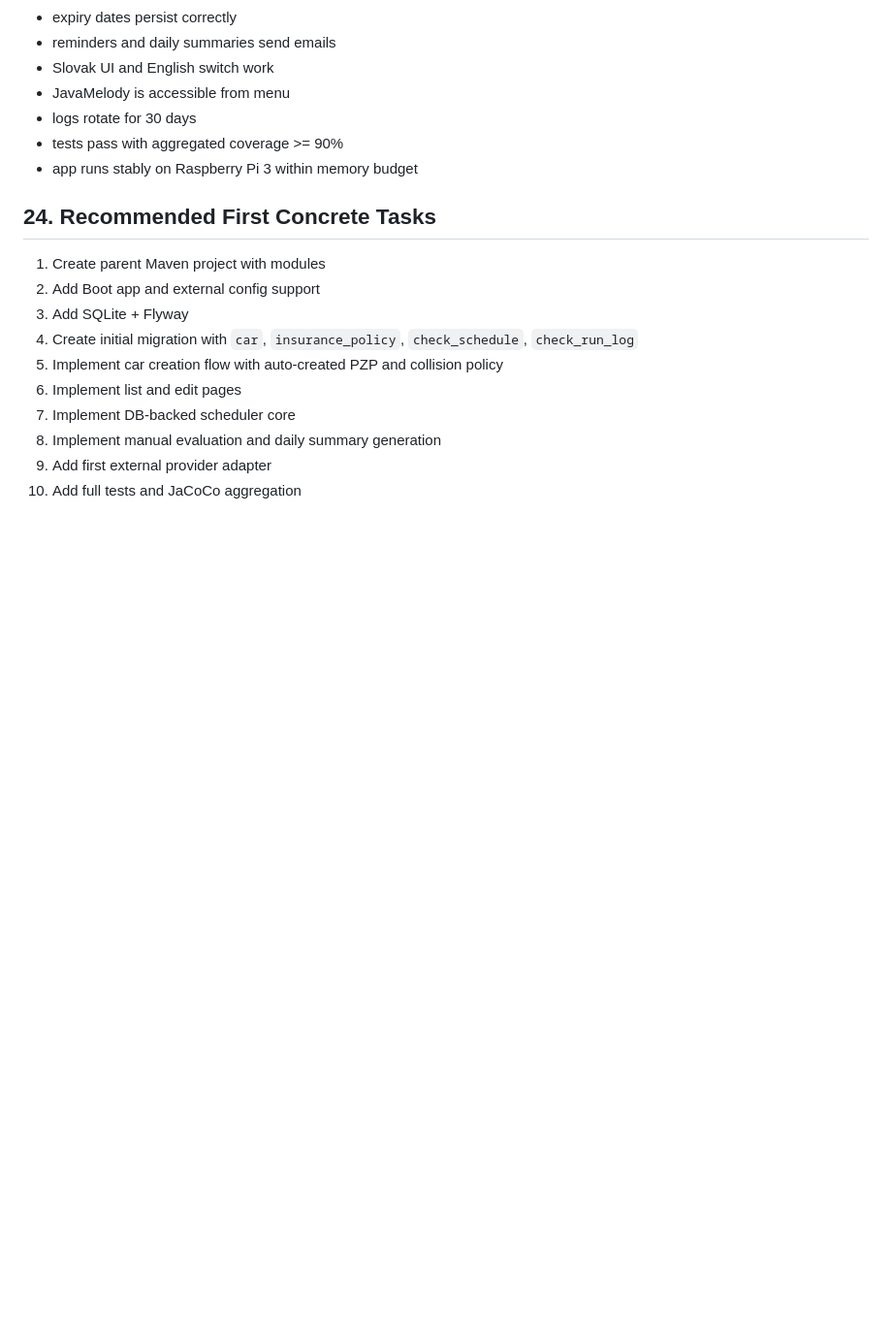
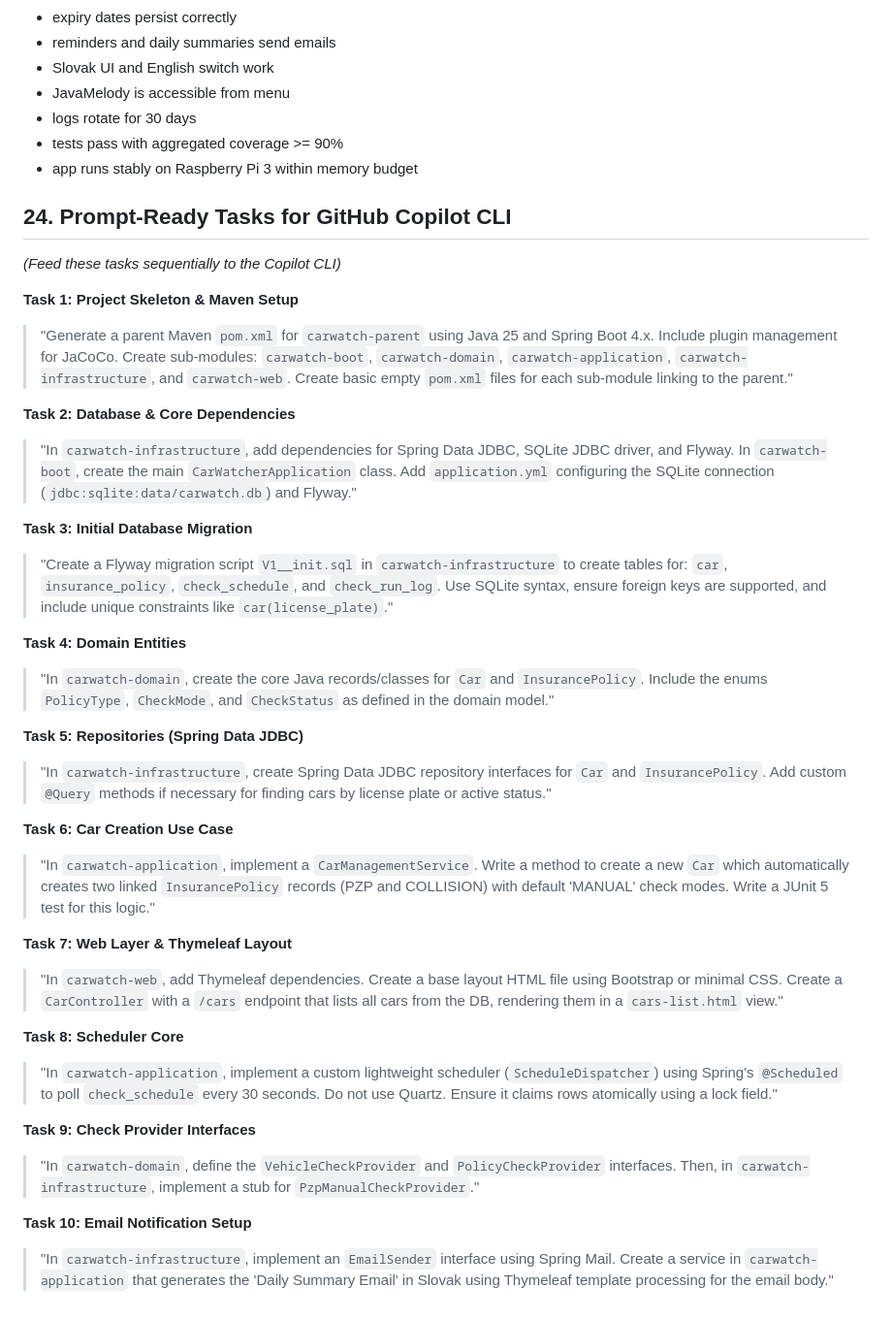
Before and after one commit to Marfy131/Car-checker, a Markdown page: plan.md, the part around one of its changes. Shown at 97% size. GitHub-like rendering; blank space fills up the shorter version.

Commit message:
change plan

```diff
--- a/plan.md
+++ b/plan.md
@@ -970,15 +980,36 @@ A release is done when:
 - tests pass with aggregated coverage >= 90%
 - app runs stably on Raspberry Pi 3 within memory budget
 
-## 24. Recommended First Concrete Tasks
+## 24. Prompt-Ready Tasks for GitHub Copilot CLI
 
-1. Create parent Maven project with modules
-2. Add Boot app and external config support
-3. Add SQLite + Flyway
-4. Create initial migration with `car`, `insurance_policy`, `check_schedule`, `check_run_log`
-5. Implement car creation flow with auto-created PZP and collision policy
-6. Implement list and edit pages
-7. Implement DB-backed scheduler core
-8. Implement manual evaluation and daily summary generation
-9. Add first external provider adapter
-10. Add full tests and JaCoCo aggregation
+*(Feed these tasks sequentially to the Copilot CLI)*
+
+**Task 1: Project Skeleton & Maven Setup**
+> "Generate a parent Maven `pom.xml` for `carwatch-parent` using Java 25 and Spring Boot 4.x. Include plugin management for JaCoCo. Create sub-modules: `carwatch-boot`, `carwatch-domain`, `carwatch-application`, `carwatch-infrastructure`, and `carwatch-web`. Create basic empty `pom.xml` files for each sub-module linking to the parent."
+
+**Task 2: Database & Core Dependencies**
+> "In `carwatch-infrastructure`, add dependencies for Spring Data JDBC, SQLite JDBC driver, and Flyway. In `carwatch-boot`, create the main `CarWatcherApplication` class. Add `application.yml` configuring the SQLite connection (`jdbc:sqlite:data/carwatch.db`) and Flyway."
+
+**Task 3: Initial Database Migration**
+> "Create a Flyway migration script `V1__init.sql` in `carwatch-infrastructure` to create tables for: `car`, `insurance_policy`, `check_schedule`, and `check_run_log`. Use SQLite syntax, ensure foreign keys are supported, and include unique constraints like `car(license_plate)`."
+
+**Task 4: Domain Entities**
+> "In `carwatch-domain`, create the core Java records/classes for `Car` and `InsurancePolicy`. Include the enums `PolicyType`, `CheckMode`, and `CheckStatus` as defined in the domain model."
+
+**Task 5: Repositories (Spring Data JDBC)**
+> "In `carwatch-infrastructure`, create Spring Data JDBC repository interfaces for `Car` and `InsurancePolicy`. Add custom `@Query` methods if necessary for finding cars by license plate or active status."
+
+**Task 6: Car Creation Use Case**
+> "In `carwatch-application`, implement a `CarManagementService`. Write a method to create a new `Car` which automatically creates two linked `InsurancePolicy` records (PZP and COLLISION) with default 'MANUAL' check modes. Write a JUnit 5 test for this logic."
+
+**Task 7: Web Layer & Thymeleaf Layout**
+> "In `carwatch-web`, add Thymeleaf dependencies. Create a base layout HTML file using Bootstrap or minimal CSS. Create a `CarController` with a `/cars` endpoint that lists all cars from the DB, rendering them in a `cars-list.html` view."
+
+**Task 8: Scheduler Core**
+> "In `carwatch-application`, implement a custom lightweight scheduler (`ScheduleDispatcher`) using Spring's `@Scheduled` to poll `check_schedule` every 30 seconds. Do not use Quartz. Ensure it claims rows atomically using a lock field."
+
+**Task 9: Check Provider Interfaces**
+> "In `carwatch-domain`, define the `VehicleCheckProvider` and `PolicyCheckProvider` interfaces. Then, in `carwatch-infrastructure`, implement a stub for `PzpManualCheckProvider`."
+
+**Task 10: Email Notification Setup**
+> "In `carwatch-infrastructure`, implement an `EmailSender` interface using Spring Mail. Create a service in `carwatch-application` that generates the 'Daily Summary Email' in Slovak using Thymeleaf template processing for the email body."
```
Also changed, not shown: other parts of plan.md (+10 -0 lines).
